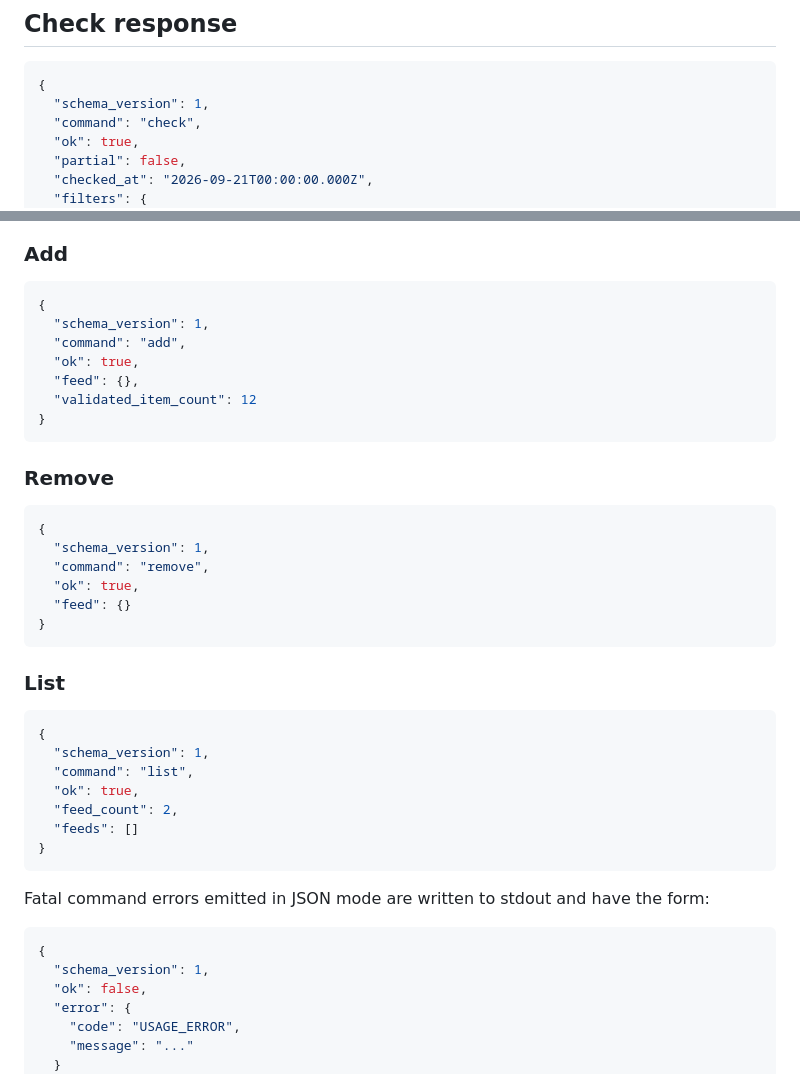
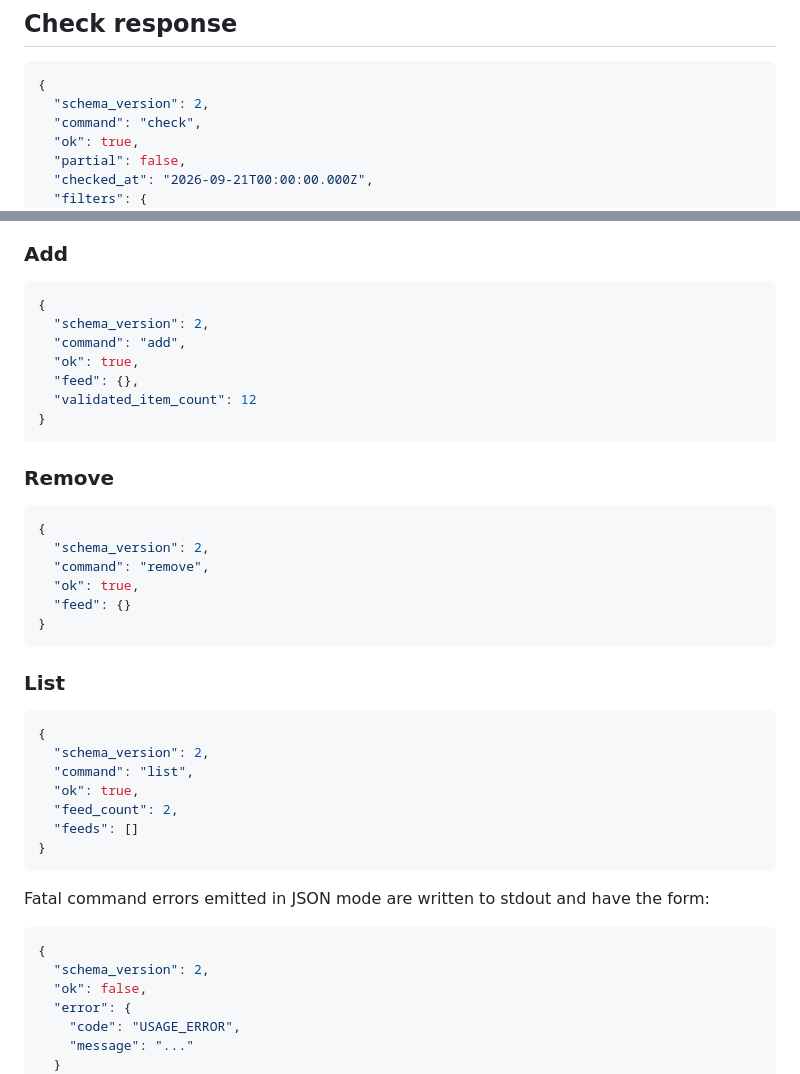
Before and after one commit to tim8es/tim8skills, a Markdown page: rss-reader/references/data-model.md, 2 parts joined by grey strips. Rendered like a GitHub page.

Commit message:
Document RSS schema version 2

````diff
--- a/rss-reader/references/data-model.md
+++ b/rss-reader/references/data-model.md
@@ -14,7 +14,7 @@
 
 ```json
 {
-  "schema_version": 1,
+  "schema_version": 2,
   "command": "check",
   "ok": true,
   "partial": false,
@@ -122,7 +122,7 @@ Common codes include:
 
 ```json
 {
-  "schema_version": 1,
+  "schema_version": 2,
   "command": "add",
   "ok": true,
   "feed": {},
@@ -134,7 +134,7 @@ Common codes include:
 
 ```json
 {
-  "schema_version": 1,
+  "schema_version": 2,
   "command": "remove",
   "ok": true,
   "feed": {}
@@ -145,7 +145,7 @@ Common codes include:
 
 ```json
 {
-  "schema_version": 1,
+  "schema_version": 2,
   "command": "list",
   "ok": true,
   "feed_count": 2,
@@ -157,7 +157,7 @@ Fatal command errors emitted in JSON mode are written to stdout and have the for
 
 ```json
 {
-  "schema_version": 1,
+  "schema_version": 2,
   "ok": false,
   "error": {
     "code": "USAGE_ERROR",
````
